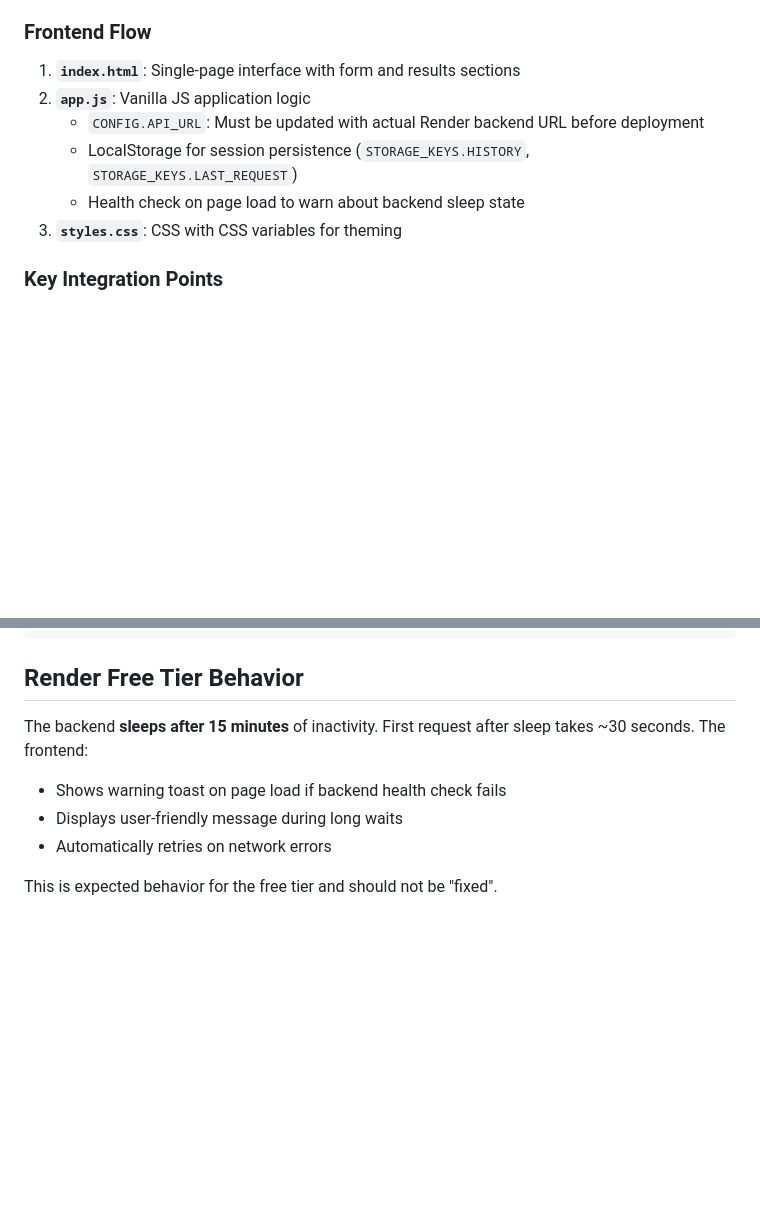
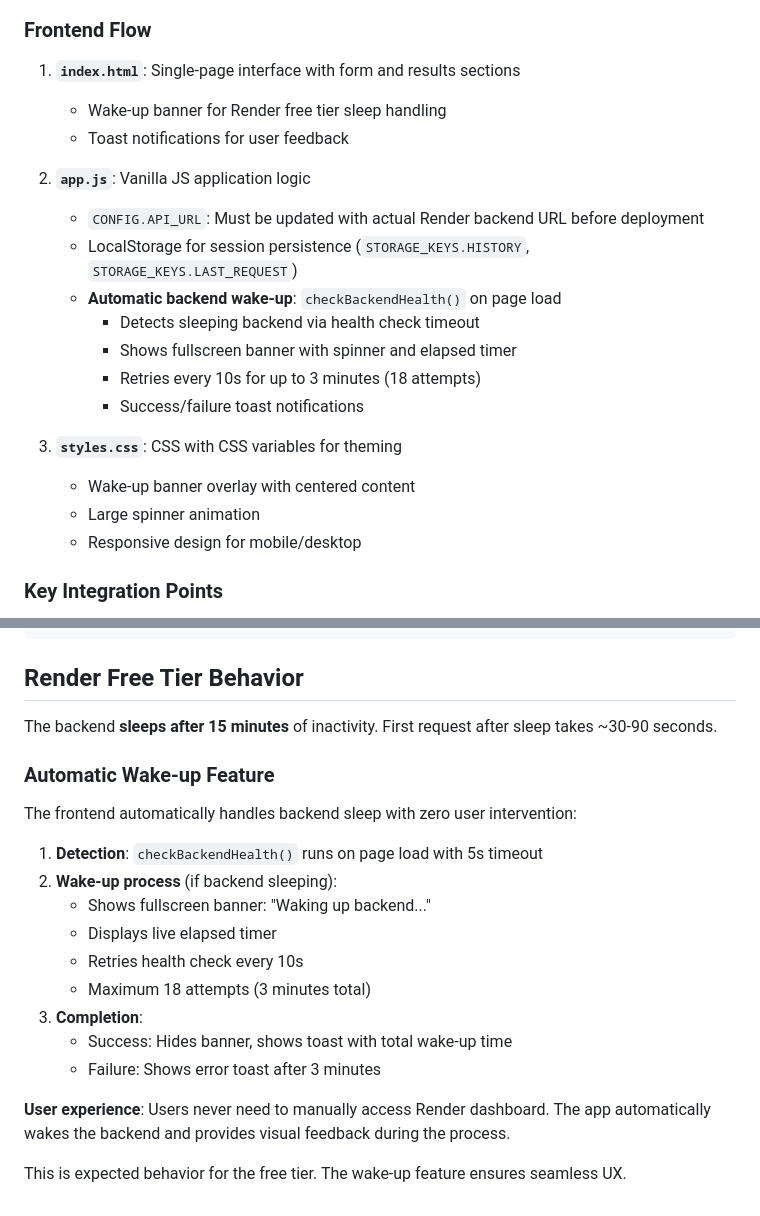
Before and after one commit to albertocabasvidani/DSPyUI, a Markdown page: CLAUDE.md, 2 parts joined by grey strips. Rendered like a GitHub page; blank space fills up the shorter version.

Commit message:
docs: Update CLAUDE.md with automatic wake-up feature
Documents the new automatic backend wake-up functionality:
- Frontend Flow section updated with checkBackendHealth() details
- New "Automatic Wake-up Feature" subsection explaining UX flow
- Corrected sleep timing: 15 minutes (not 90 minutes)
- Clarified wake-up time: 30-90 seconds (more accurate range)

🤖 Generated with [Claude Code](https://claude.com/claude-code)

Co-Authored-By: Claude <noreply@anthropic.com>

```diff
--- a/CLAUDE.md
+++ b/CLAUDE.md
@@ -110,11 +110,22 @@ python -m http.server 8080
 ### Frontend Flow
 
 1. **`index.html`**: Single-page interface with form and results sections
+   - Wake-up banner for Render free tier sleep handling
+   - Toast notifications for user feedback
+
 2. **`app.js`**: Vanilla JS application logic
    - `CONFIG.API_URL`: Must be updated with actual Render backend URL before deployment
    - LocalStorage for session persistence (`STORAGE_KEYS.HISTORY`, `STORAGE_KEYS.LAST_REQUEST`)
-   - Health check on page load to warn about backend sleep state
+   - **Automatic backend wake-up**: `checkBackendHealth()` on page load
+     - Detects sleeping backend via health check timeout
+     - Shows fullscreen banner with spinner and elapsed timer
+     - Retries every 10s for up to 3 minutes (18 attempts)
+     - Success/failure toast notifications
+
 3. **`styles.css`**: CSS with CSS variables for theming
+   - Wake-up banner overlay with centered content
+   - Large spinner animation
+   - Responsive design for mobile/desktop
 
 ### Key Integration Points
 
@@ -223,9 +234,22 @@ fetch(`${API_URL}/optimize`, {
 
 ## Render Free Tier Behavior
 
-The backend **sleeps after 15 minutes** of inactivity. First request after sleep takes ~30 seconds. The frontend:
-- Shows warning toast on page load if backend health check fails
-- Displays user-friendly message during long waits
-- Automatically retries on network errors
+The backend **sleeps after 15 minutes** of inactivity. First request after sleep takes ~30-90 seconds.
 
-This is expected behavior for the free tier and should not be "fixed".
+### Automatic Wake-up Feature
+
+The frontend automatically handles backend sleep with zero user intervention:
+
+1. **Detection**: `checkBackendHealth()` runs on page load with 5s timeout
+2. **Wake-up process** (if backend sleeping):
+   - Shows fullscreen banner: "Waking up backend..."
+   - Displays live elapsed timer
+   - Retries health check every 10s
+   - Maximum 18 attempts (3 minutes total)
+3. **Completion**:
+   - Success: Hides banner, shows toast with total wake-up time
+   - Failure: Shows error toast after 3 minutes
+
+**User experience**: Users never need to manually access Render dashboard. The app automatically wakes the backend and provides visual feedback during the process.
+
+This is expected behavior for the free tier. The wake-up feature ensures seamless UX.
```
